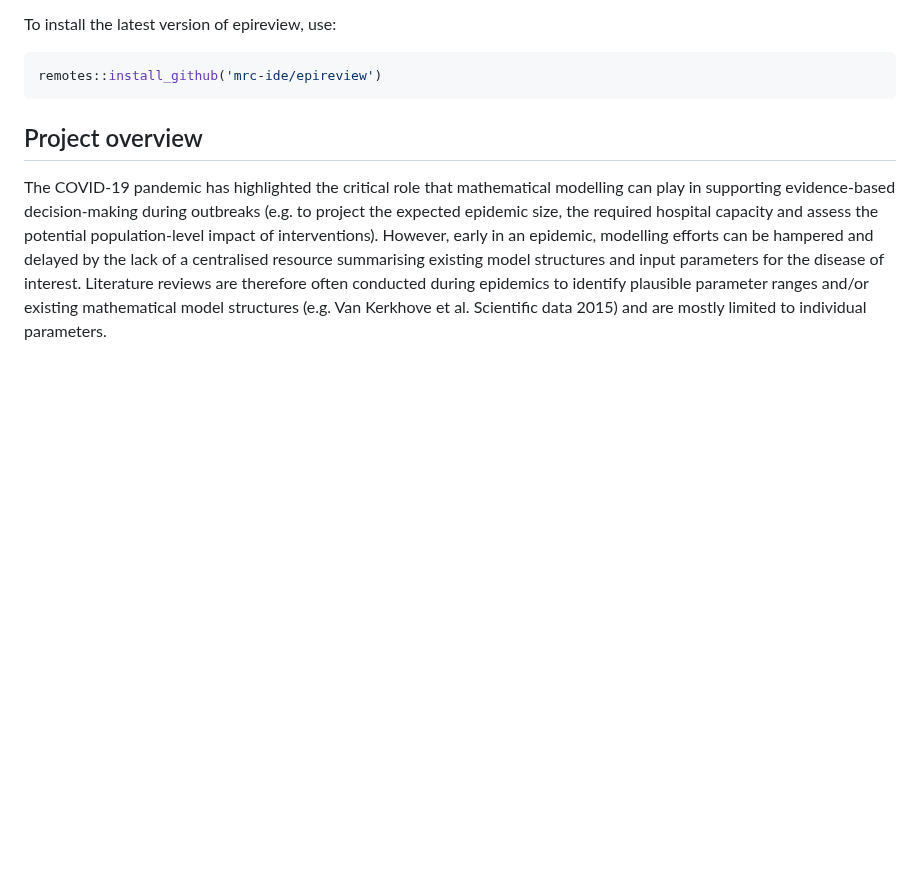
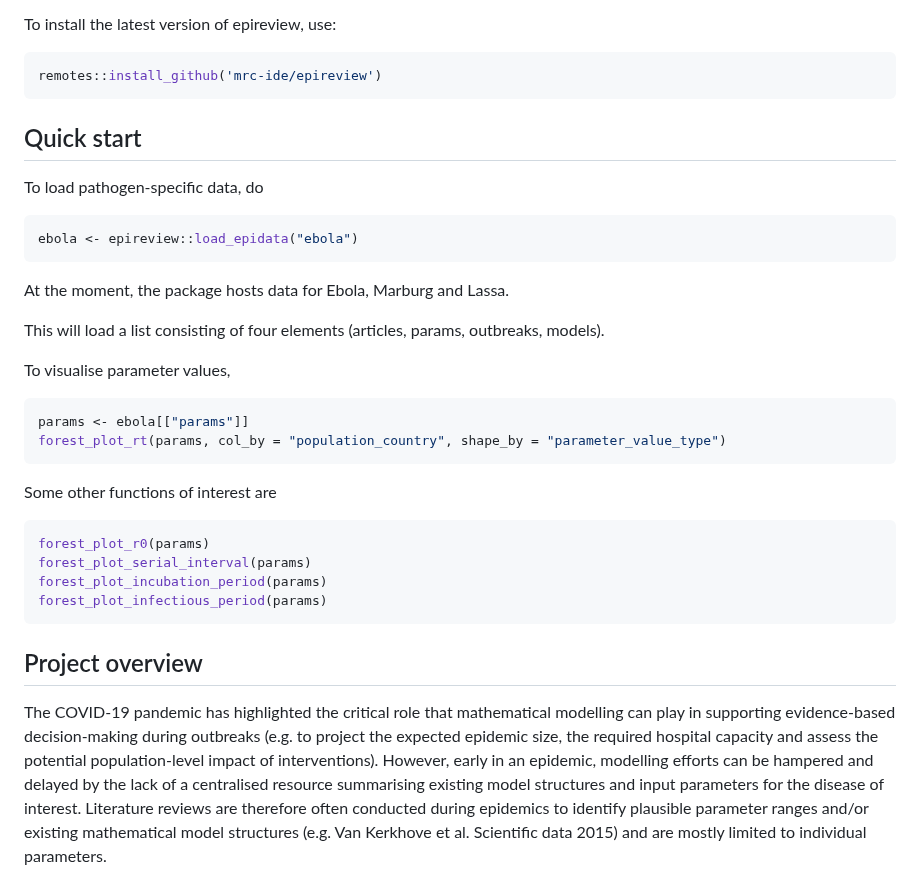
Before and after one commit to mrc-ide/epireview, a Markdown page: README.md, the part around the change. Drawn GitHub-style; blank space fills up the shorter version.

Commit message:
Quick start section in README

````diff
--- a/README.md
+++ b/README.md
@@ -19,6 +19,31 @@ To install the latest version of epireview, use:
 
 ```r
 remotes::install_github('mrc-ide/epireview')
+```
+## Quick start
+
+To load pathogen-specific data, do
+```r
+ebola <- epireview::load_epidata("ebola")
+```
+At the moment, the package hosts data for Ebola, Marburg and Lassa.
+
+This will load a list consisting of four elements (articles, params, outbreaks, models).
+
+To visualise parameter values,
+
+```r
+params <- ebola[["params"]]
+forest_plot_rt(params, col_by = "population_country", shape_by = "parameter_value_type")
+```
+
+Some other functions of interest are
+
+```r
+forest_plot_r0(params)
+forest_plot_serial_interval(params)
+forest_plot_incubation_period(params)
+forest_plot_infectious_period(params)
 ```
 
 ## Project overview
````
